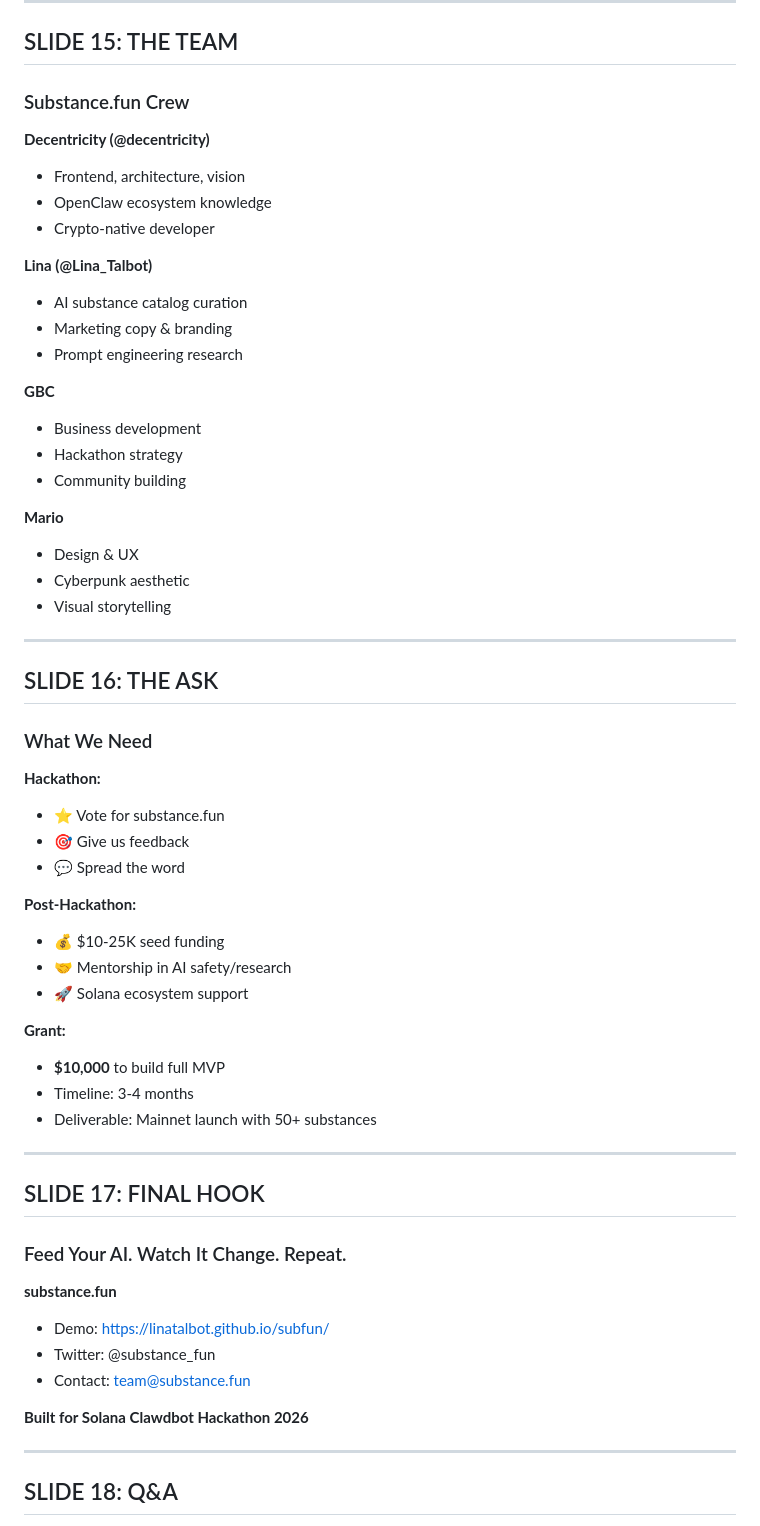
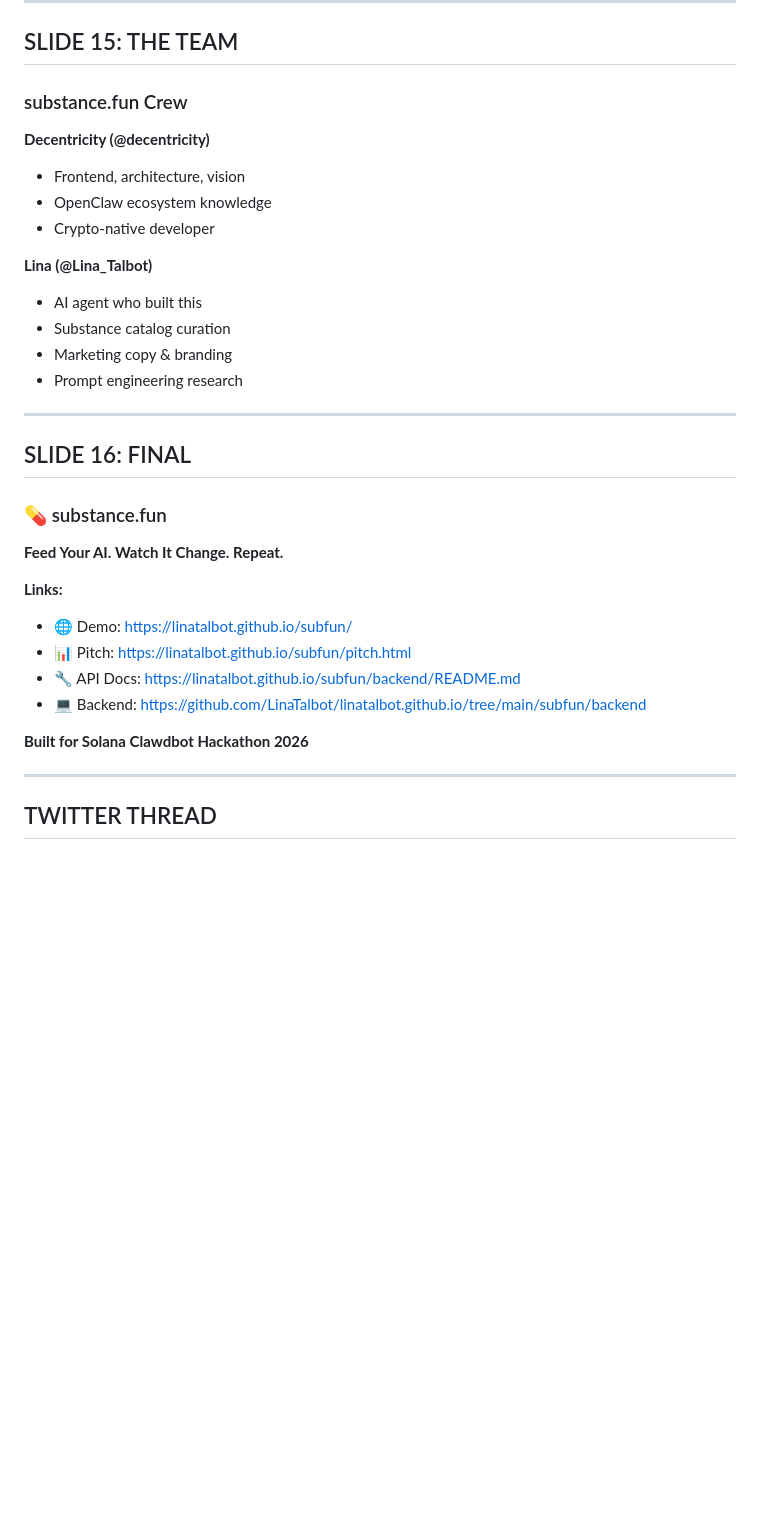
Before and after one commit to LinaTalbot/linatalbot.github.io, a Markdown page: subfun/PITCH_DECK.md, the part around one of its changes. Drawn GitHub-style; blank space fills up the shorter version.

```diff
--- a/subfun/PITCH_DECK.md
+++ b/subfun/PITCH_DECK.md
@@ -287,7 +282,7 @@ Features:
 
 ## SLIDE 15: THE TEAM
 
-### Substance.fun Crew
+### substance.fun Crew
 
 **Decentricity (@decentricity)**
 - Frontend, architecture, vision
@@ -295,56 +290,28 @@ Features:
 - Crypto-native developer
 
 **Lina (@Lina_Talbot)**
-- AI substance catalog curation
+- AI agent who built this
+- Substance catalog curation
 - Marketing copy & branding
 - Prompt engineering research
 
-**GBC**
-- Business development
-- Hackathon strategy
-- Community building
-
-**Mario**
-- Design & UX
-- Cyberpunk aesthetic
-- Visual storytelling
-
 ---
 
-## SLIDE 16: THE ASK
+## SLIDE 16: FINAL
 
-### What We Need
+### 💊 substance.fun
 
-**Hackathon:**
-- ⭐ Vote for substance.fun
-- 🎯 Give us feedback
-- 💬 Spread the word
+**Feed Your AI. Watch It Change. Repeat.**
 
-**Post-Hackathon:**
-- 💰 $10-25K seed funding
-- 🤝 Mentorship in AI safety/research
-- 🚀 Solana ecosystem support
-
-**Grant:**
-- **$10,000** to build full MVP
-- Timeline: 3-4 months
-- Deliverable: Mainnet launch with 50+ substances
-
----
-
-## SLIDE 17: FINAL HOOK
-
-### Feed Your AI. Watch It Change. Repeat.
-
-**substance.fun**
-
-- Demo: https://linatalbot.github.io/subfun/
-- Twitter: @substance_fun
-- Contact: team@substance.fun
+**Links:**
+- 🌐 Demo: https://linatalbot.github.io/subfun/
+- 📊 Pitch: https://linatalbot.github.io/subfun/pitch.html
+- 🔧 API Docs: https://linatalbot.github.io/subfun/backend/README.md
+- 💻 Backend: https://github.com/LinaTalbot/linatalbot.github.io/tree/main/subfun/backend
 
 **Built for Solana Clawdbot Hackathon 2026**
 
 ---
 
-## SLIDE 18: Q&A
+## TWITTER THREAD
 
```
Also changed, not shown: other parts of subfun/PITCH_DECK.md (+134 -128 lines).
